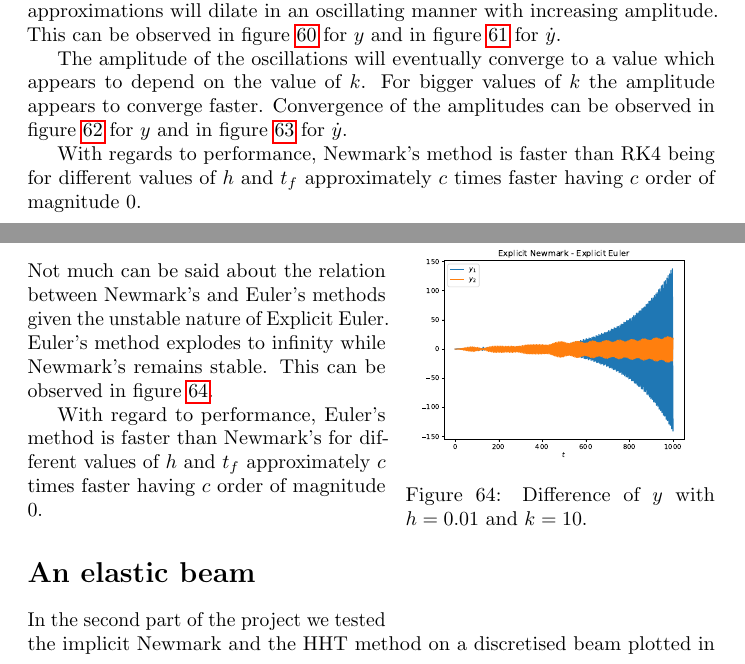
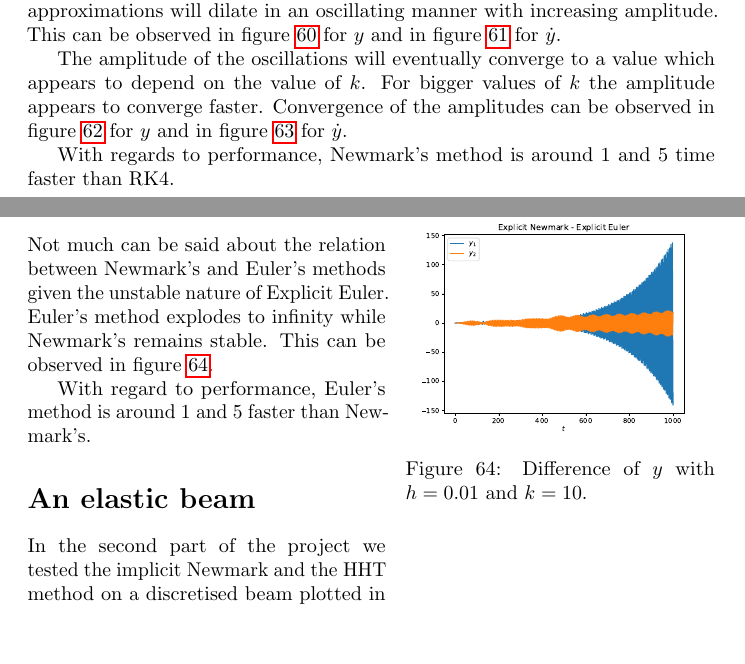
Before and after one commit to TheoKoppenhoefer/simulation-tools-VT23, a LaTeX document (ReportProject1/Report_Project1.tex): two parts of pages 18 and 19 of 25, joined at a grey line, cut so that both start at the same text, the shorter picture padded with empty space. Compiled offline with pdfLaTeX.

Commit message:
Changed performance statement of methods

```diff
--- a/ReportProject1/Report_Project1.tex
+++ b/ReportProject1/Report_Project1.tex
@@ -974,7 +974,7 @@ The amplitude of the oscillations will eventually converge to a value which appe
 \end{minipage}
 \end{figure}
 
-With regards to performance, Newmark's method is faster than RK4 being for different values of $h$ and $t_f$ approximately $c$ times faster having $c$ order of magnitude 0.
+With regards to performance, Newmark's method is around 1 and 5 time faster than RK4.
 
 \subsection*{Newmark - Euler}
 \begin{wrapfigure}{r}{0.45\textwidth}
@@ -990,7 +990,7 @@ With regards to performance, Newmark's method is faster than RK4 being for diffe
 Not much can be said about the relation between Newmark's and Euler's methods given the unstable nature of Explicit Euler. Euler's method explodes to infinity while Newmark's remains stable. This can be observed in figure \ref{pl:new_eul}.
 
 
-With regard to performance, Euler's method is faster than Newmark's for different values of $h$ and $t_f$ approximately $c$ times faster having $c$ order of magnitude 0.
+With regard to performance, Euler's method is around 1 and 5 faster than Newmark's.
 
 
 \section*{An elastic beam}
```
Also changed, not shown: ReportProject1/Report_Project1.pdf.
